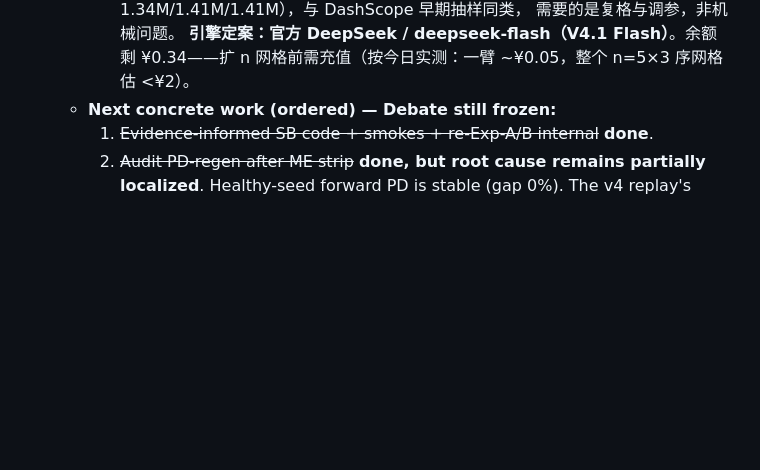
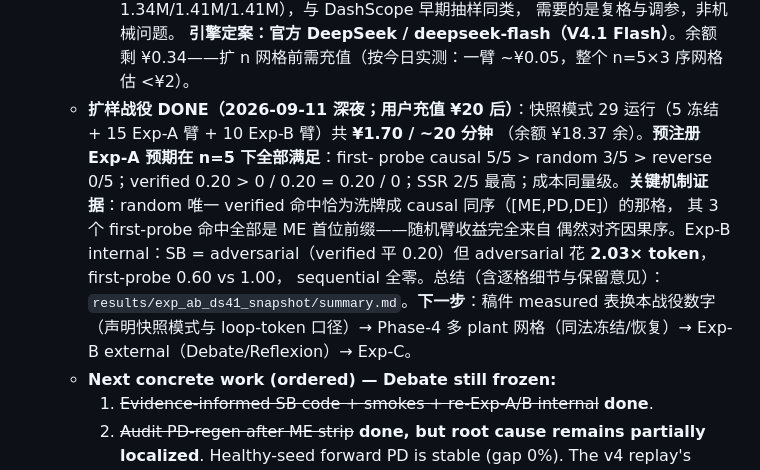
Before and after one commit to pengkangzhen/fsm-stackelberg, a Markdown page: HANDOVER.md, the part around the change. Drawn GitHub-style; blank space fills up the shorter version.

Commit message:
Expanded-n snapshot campaign done: pre-registered Exp-A expectation met at n=5.
29 runs (5 freezes + 15 Exp-A arms + 10 Exp-B internal arms) on official
deepseek-flash via snapshot mode, CNY 1.70 total. Exp-A: first-probe
causal 5/5 > random 3/5 > reverse 0/5; verified 0.20/0.20/0.00; SSR
2/1/1 — every clause of the registered expectation holds. Mechanism
highlight: random's only verified hit is the draw that shuffled into
causal's exact order. Exp-B internal: SB ties adversarial on verified at
half the tokens (78k vs 159k) and dominates first-probe; sequential zero.
Summary: results/exp_ab_ds41_snapshot/summary.md (per-cell detail +
caveats: single plant/instance, n=5 directional).

```diff
--- a/HANDOVER.md
+++ b/HANDOVER.md
@@ -292,6 +292,19 @@
     **引擎定案：官方 DeepSeek / deepseek-flash（V4.1 Flash）**。余额
     剩 ¥0.34——扩 n 网格前需充值（按今日实测：一臂 ~¥0.05，整个
     n=5×3 序网格估 <¥2）。
+  - **扩样战役 DONE（2026-09-11 深夜；用户充值 ¥20 后）**：快照模式
+    29 运行（5 冻结 + 15 Exp-A 臂 + 10 Exp-B 臂）共 **¥1.70 / ~20 分钟**
+    （余额 ¥18.37 余）。**预注册 Exp-A 预期在 n=5 下全部满足**：first-
+    probe causal 5/5 > random 3/5 > reverse 0/5；verified 0.20 > 0 /
+    0.20 = 0.20 / 0；SSR 2/5 最高；成本同量级。**关键机制证据**：random
+    唯一 verified 命中恰为洗牌成 causal 同序（[ME,PD,DE]）的那格，
+    其 3 个 first-probe 命中全部是 ME 首位前缀——随机臂收益完全来自
+    偶然对齐因果序。Exp-B internal：SB = adversarial（verified 平
+    0.20）但 adversarial 花 **2.03× token**，first-probe 0.60 vs 1.00，
+    sequential 全零。总结（含逐格细节与保留意见）：
+    `results/exp_ab_ds41_snapshot/summary.md`。**下一步**：稿件 measured
+    表换本战役数字（声明快照模式与 loop-token 口径）→ Phase-4 多 plant
+    网格（同法冻结/恢复）→ Exp-B external（Debate/Reflexion）→ Exp-C。
   - **Next concrete work (ordered) — Debate still frozen:**
     1. ~~Evidence-informed SB code + smokes + re-Exp-A/B internal~~ **done**.
     2. ~~Audit PD-regen after ME strip~~ **done, but root cause remains
```
